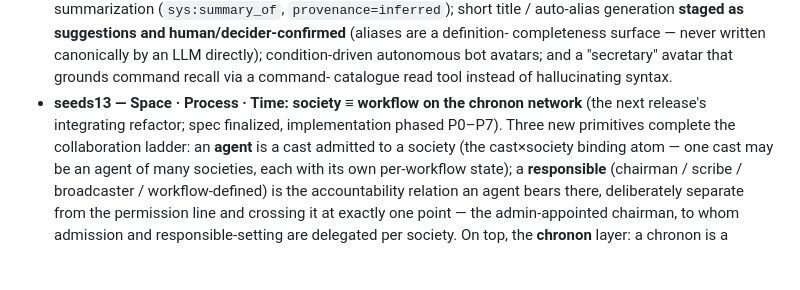
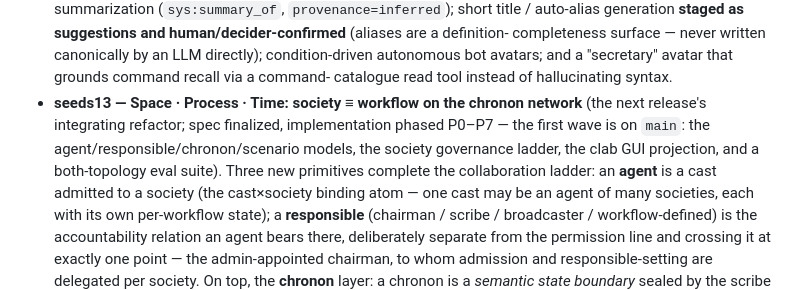
Before and after one commit to akashicmaster/AkashaSeeds, a Markdown page: roadmap.md, the part around the change. Drawn GitHub-style; blank space fills up the shorter version.

Commit message:
Roadmap: mark the first seeds13 implementation wave as landed on main
Co-Authored-By: Claude Fable 5 <noreply@anthropic.com>
Claude-Session: https://claude.ai/code/session_01PpgibZPnGAagnarPKxGc1H

```diff
--- a/roadmap.md
+++ b/roadmap.md
@@ -114,7 +114,9 @@ The substrate is shipped; the immediate work is to *use* it and polish for relea
   autonomous bot avatars; and a "secretary" avatar that grounds command recall via a command-
   catalogue read tool instead of hallucinating syntax.
 - **seeds13 — Space · Process · Time: society ≡ workflow on the chronon network** (the next
-  release's integrating refactor; spec finalized, implementation phased P0–P7). Three new
+  release's integrating refactor; spec finalized, implementation phased P0–P7 — the first wave
+  is on `main`: the agent/responsible/chronon/scenario models, the society governance ladder,
+  the clab GUI projection, and a both-topology eval suite). Three new
   primitives complete the collaboration ladder: an **agent** is a cast admitted to a society
   (the cast×society binding atom — one cast may be an agent of many societies, each with its
   own per-workflow state); a **responsible** (chairman / scribe / broadcaster / workflow-defined)
```
